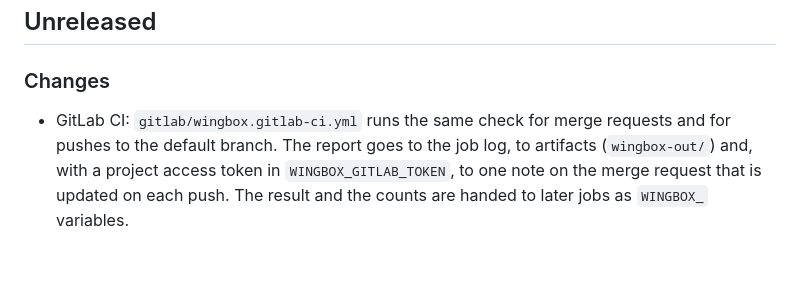
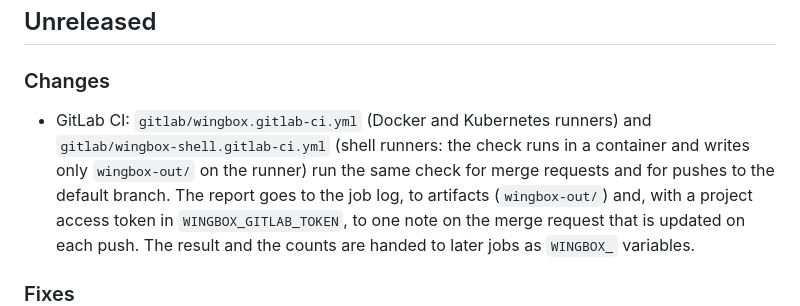
Before and after one commit to aileron-tech/wingbox-action, a Markdown page: CHANGELOG.md, the part around the change. GitHub-like rendering; blank space fills up the shorter version.

```diff
--- a/CHANGELOG.md
+++ b/CHANGELOG.md
@@ -4,8 +4,10 @@
 
 ### Changes
 
-- GitLab CI: `gitlab/wingbox.gitlab-ci.yml` runs the same check for merge
-  requests and for pushes to the default branch. The report goes to the job
+- GitLab CI: `gitlab/wingbox.gitlab-ci.yml` (Docker and Kubernetes runners)
+  and `gitlab/wingbox-shell.gitlab-ci.yml` (shell runners: the check runs in
+  a container and writes only `wingbox-out/` on the runner) run the same
+  check for merge requests and for pushes to the default branch. The report goes to the job
   log, to artifacts (`wingbox-out/`) and, with a project access token in
   `WINGBOX_GITLAB_TOKEN`, to one note on the merge request that is updated on
   each push. The result and the counts are handed to later jobs as `WINGBOX_`
```
Also changed, not shown: LOG.md (+9 -0 lines), README.md (+18 -4 lines), docs/gitlab-merge-request-note.png (added), 2 other files.
